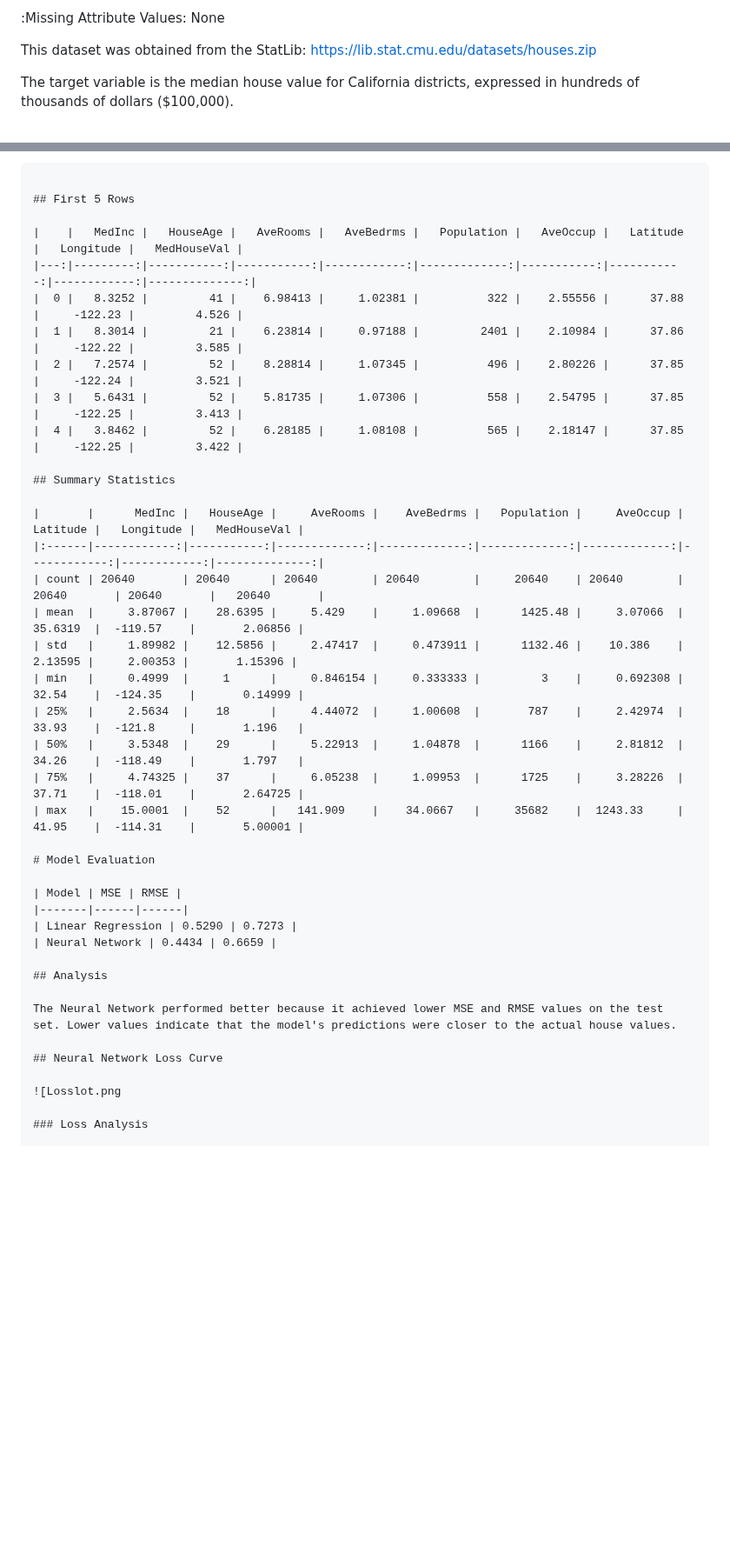
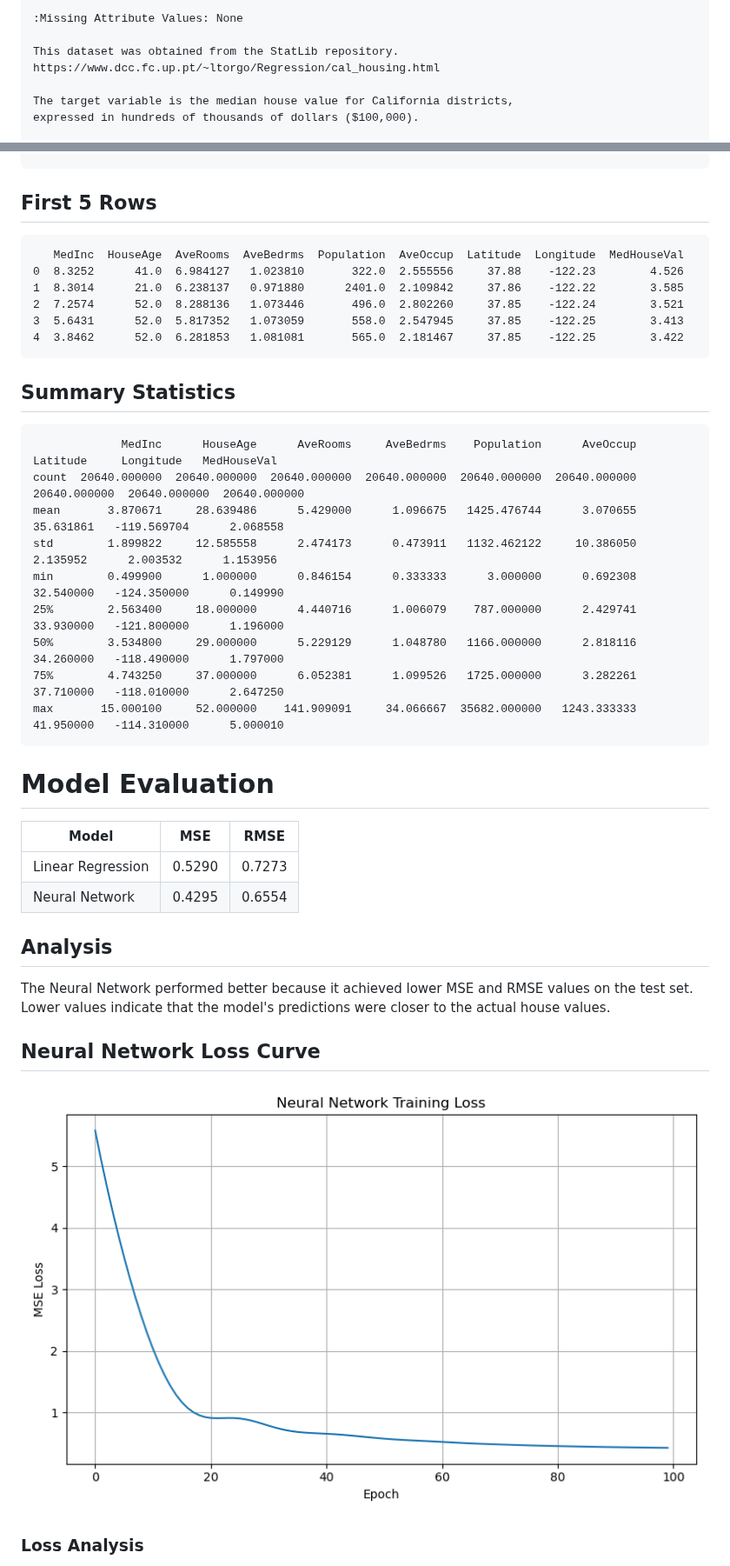
Before and after one commit to hmorgan5/CSCI-4425-M01-Hunter-M., a Markdown page: assignment2/README.md, 2 parts joined by grey strips. Shown at 87% size. Rendered like a GitHub page; pictures changed too: assignment2/lossPlot.png; blank space fills up the shorter version.

````diff
--- a/assignment2/README.md
+++ b/assignment2/README.md
@@ -35,8 +59,8 @@ California Housing dataset
 
 :Missing Attribute Values: None
 
-This dataset was obtained from the StatLib:
-https://lib.stat.cmu.edu/datasets/houses.zip
+This dataset was obtained from the StatLib repository.
+https://www.dcc.fc.up.pt/~ltorgo/Regression/cal_housing.html
 
 The target variable is the median house value for California districts,
 expressed in hundreds of thousands of dollars ($100,000).
@@ -63,33 +87,39 @@ It can be downloaded/loaded using the
 
 ## First 5 Rows
 
-|    |   MedInc |   HouseAge |   AveRooms |   AveBedrms |   Population |   AveOccup |   Latitude |   Longitude |   MedHouseVal |
-|---:|---------:|-----------:|-----------:|------------:|-------------:|-----------:|-----------:|------------:|--------------:|
-|  0 |   8.3252 |         41 |    6.98413 |     1.02381 |          322 |    2.55556 |      37.88 |     -122.23 |         4.526 |
-|  1 |   8.3014 |         21 |    6.23814 |     0.97188 |         2401 |    2.10984 |      37.86 |     -122.22 |         3.585 |
-|  2 |   7.2574 |         52 |    8.28814 |     1.07345 |          496 |    2.80226 |      37.85 |     -122.24 |         3.521 |
-|  3 |   5.6431 |         52 |    5.81735 |     1.07306 |          558 |    2.54795 |      37.85 |     -122.25 |         3.413 |
-|  4 |   3.8462 |         52 |    6.28185 |     1.08108 |          565 |    2.18147 |      37.85 |     -122.25 |         3.422 |
+```
+   MedInc  HouseAge  AveRooms  AveBedrms  Population  AveOccup  Latitude  Longitude  MedHouseVal
+0  8.3252      41.0  6.984127   1.023810       322.0  2.555556     37.88    -122.23        4.526
+1  8.3014      21.0  6.238137   0.971880      2401.0  2.109842     37.86    -122.22        3.585
+2  7.2574      52.0  8.288136   1.073446       496.0  2.802260     37.85    -122.24        3.521
+3  5.6431      52.0  5.817352   1.073059       558.0  2.547945     37.85    -122.25        3.413
+4  3.8462      52.0  6.281853   1.081081       565.0  2.181467     37.85    -122.25        3.422
+```
+
+
 
 ## Summary Statistics
 
-|       |      MedInc |   HouseAge |     AveRooms |    AveBedrms |   Population |     AveOccup |    Latitude |   Longitude |   MedHouseVal |
-|:------|------------:|-----------:|-------------:|-------------:|-------------:|-------------:|------------:|------------:|--------------:|
-| count | 20640       | 20640      | 20640        | 20640        |     20640    | 20640        | 20640       | 20640       |   20640       |
-| mean  |     3.87067 |    28.6395 |     5.429    |     1.09668  |      1425.48 |     3.07066  |    35.6319  |  -119.57    |       2.06856 |
-| std   |     1.89982 |    12.5856 |     2.47417  |     0.473911 |      1132.46 |    10.386    |     2.13595 |     2.00353 |       1.15396 |
-| min   |     0.4999  |     1      |     0.846154 |     0.333333 |         3    |     0.692308 |    32.54    |  -124.35    |       0.14999 |
-| 25%   |     2.5634  |    18      |     4.44072  |     1.00608  |       787    |     2.42974  |    33.93    |  -121.8     |       1.196   |
-| 50%   |     3.5348  |    29      |     5.22913  |     1.04878  |      1166    |     2.81812  |    34.26    |  -118.49    |       1.797   |
-| 75%   |     4.74325 |    37      |     6.05238  |     1.09953  |      1725    |     3.28226  |    37.71    |  -118.01    |       2.64725 |
-| max   |    15.0001  |    52      |   141.909    |    34.0667   |     35682    |  1243.33     |    41.95    |  -114.31    |       5.00001 |
+```
+             MedInc      HouseAge      AveRooms     AveBedrms    Population      AveOccup      Latitude     Longitude   MedHouseVal
+count  20640.000000  20640.000000  20640.000000  20640.000000  20640.000000  20640.000000  20640.000000  20640.000000  20640.000000
+mean       3.870671     28.639486      5.429000      1.096675   1425.476744      3.070655     35.631861   -119.569704      2.068558
+std        1.899822     12.585558      2.474173      0.473911   1132.462122     10.386050      2.135952      2.003532      1.153956
+min        0.499900      1.000000      0.846154      0.333333      3.000000      0.692308     32.540000   -124.350000      0.149990
+25%        2.563400     18.000000      4.440716      1.006079    787.000000      2.429741     33.930000   -121.800000      1.196000
+50%        3.534800     29.000000      5.229129      1.048780   1166.000000      2.818116     34.260000   -118.490000      1.797000
+75%        4.743250     37.000000      6.052381      1.099526   1725.000000      3.282261     37.710000   -118.010000      2.647250
+max       15.000100     52.000000    141.909091     34.066667  35682.000000   1243.333333     41.950000   -114.310000      5.000010
+```
+
+
 
 # Model Evaluation
 
 | Model | MSE | RMSE |
 |-------|------|------|
 | Linear Regression | 0.5290 | 0.7273 |
-| Neural Network | 0.4434 | 0.6659 |
+| Neural Network | 0.4295 | 0.6554 |
 
 ## Analysis
 
@@ -97,7 +127,7 @@ The Neural Network performed better because it achieved lower MSE and RMSE value
 
 ## Neural Network Loss Curve
 
-![Losslot.png
+![Neural Network Loss Curve](lossPlot.png)
 
 ### Loss Analysis
 
````
Also changed, not shown: other parts of assignment2/README.md (+26 -2 lines), 1 other file.
